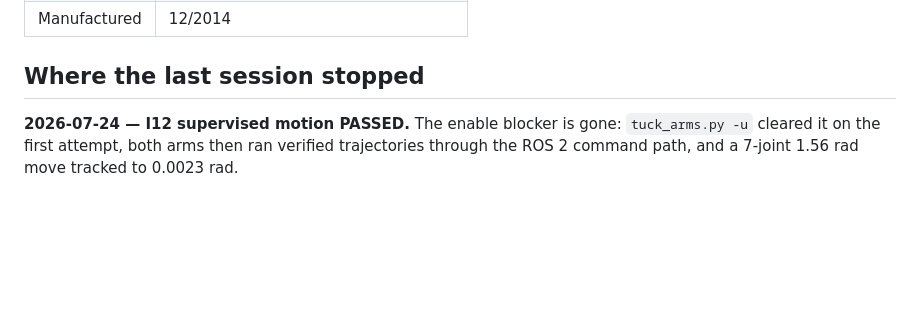
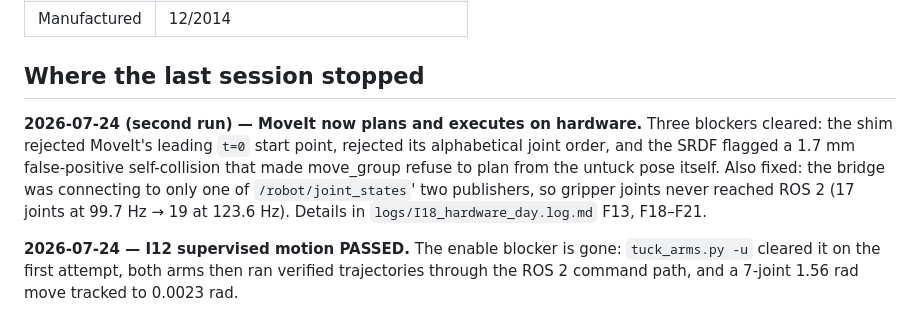
Before and after one commit to yunusdanabas/baxter_ros2_jazzy, a Markdown page: docs/hardware_test_commands.md, the part around the change. Drawn GitHub-style; blank space fills up the shorter version.

Commit message:
Note the MoveIt-on-hardware result in the resume sheet
MoveIt now plans and executes against the real robot. Records the three blockers
that had to clear and the bridge's partial subscription, so the next session
starts from what is actually true rather than from the stretch-goal framing.

Claude-Session: https://claude.ai/code/session_01RvHqhnqavwHXPMvEB78Ti9

```diff
--- a/docs/hardware_test_commands.md
+++ b/docs/hardware_test_commands.md
@@ -460,6 +460,14 @@ do **not** publish to `/robot/set_super_enable` at all.
 
 ## Where the last session stopped
 
+**2026-07-24 (second run) — MoveIt now plans and executes on hardware.** Three
+blockers cleared: the shim rejected MoveIt's leading `t=0` start point, rejected its
+alphabetical joint order, and the SRDF flagged a 1.7 mm false-positive self-collision
+that made move_group refuse to plan from the untuck pose itself. Also fixed: the
+bridge was connecting to only one of `/robot/joint_states`' two publishers, so
+gripper joints never reached ROS 2 (17 joints at 99.7 Hz → 19 at 123.6 Hz). Details
+in `logs/I18_hardware_day.log.md` F13, F18–F21.
+
 **2026-07-24 — I12 supervised motion PASSED.** The enable blocker is gone:
 `tuck_arms.py -u` cleared it on the first attempt, both arms then ran verified
 trajectories through the ROS 2 command path, and a 7-joint 1.56 rad move tracked
```
